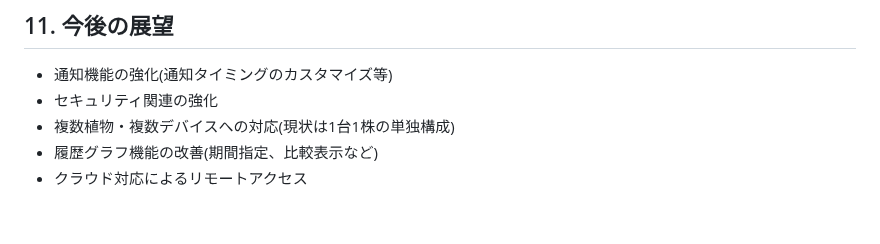
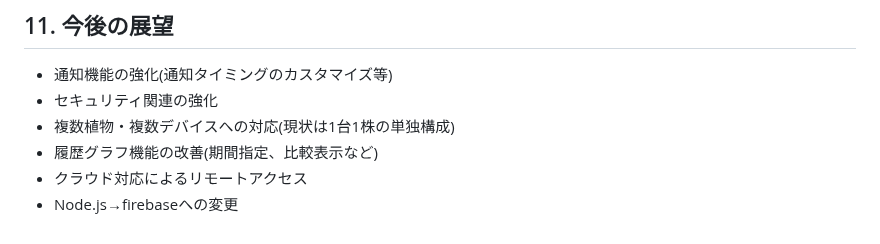
Before and after one commit to Amemiyakana890/plant-monitoring, a Markdown page: docs/concept.md, the part around the change. Drawn GitHub-style.

```diff
--- a/docs/concept.md
+++ b/docs/concept.md
@@ -105,3 +105,4 @@ Flutter(アプリ)
 - 複数植物・複数デバイスへの対応(現状は1台1株の単独構成)
 - 履歴グラフ機能の改善(期間指定、比較表示など)
 - クラウド対応によるリモートアクセス
+- Node.js→firebaseへの変更
```
